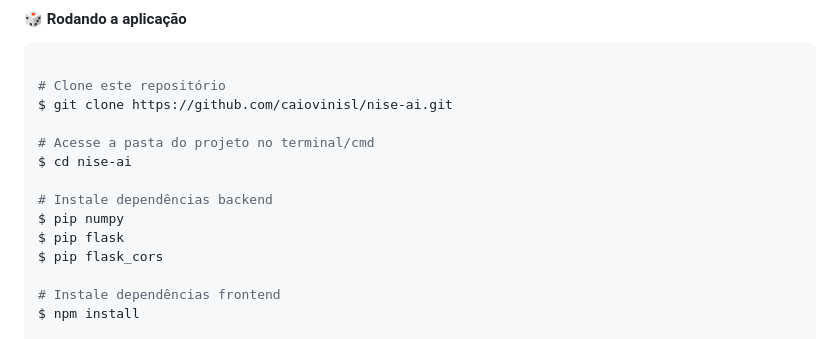
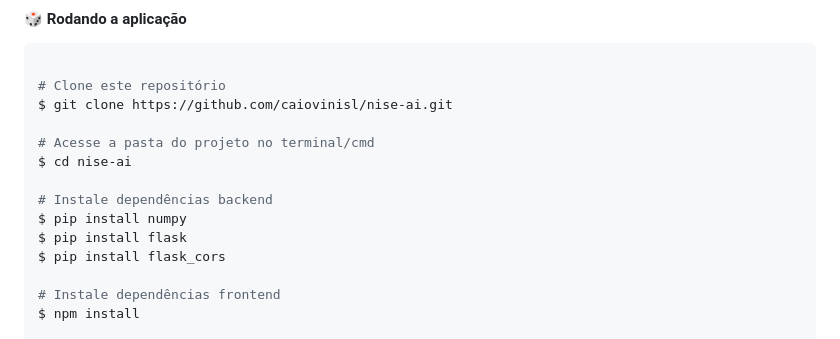
Before and after one commit to caiovinisl/nise-ai, a Markdown page: README.md, the part around the change. GitHub-like rendering.

```diff
--- a/README.md
+++ b/README.md
@@ -96,9 +96,9 @@ $ git clone https://github.com/caiovinisl/nise-ai.git
 $ cd nise-ai
 
 # Instale dependências backend
-$ pip numpy
-$ pip flask
-$ pip flask_cors
+$ pip install numpy
+$ pip install flask
+$ pip install flask_cors
 
 # Instale dependências frontend
 $ npm install
```
